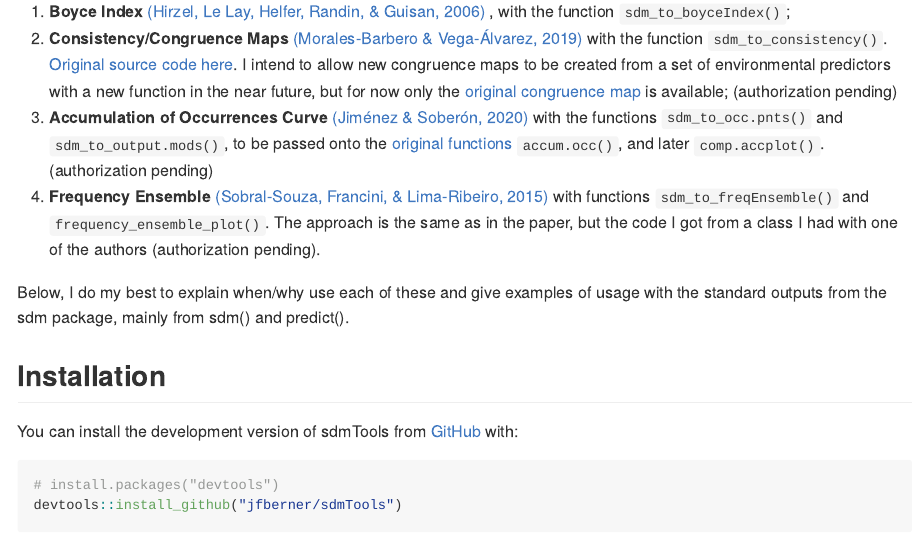
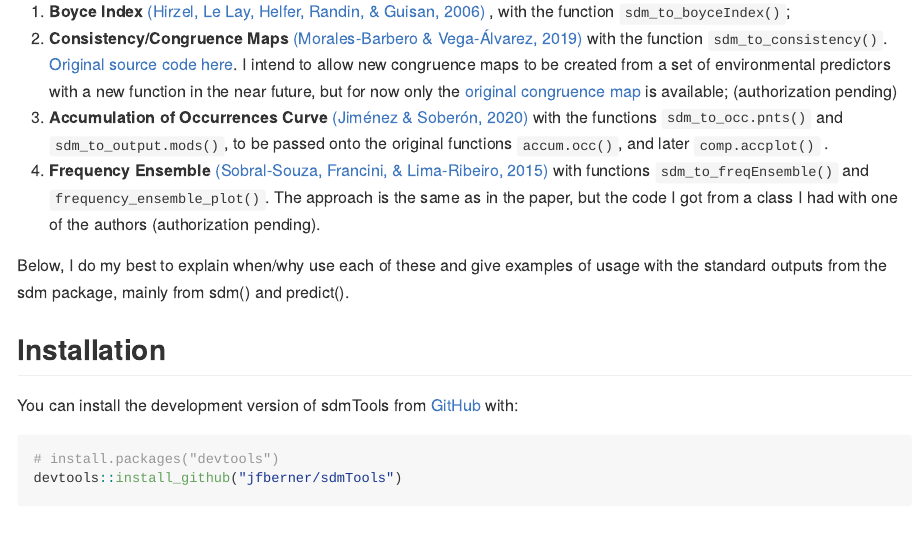
Before and after one commit to jfberner/sdmLit, an R Markdown document (README.Rmd): the page in a window 1100 px wide, from 320 px down. The pictures show the output file README.md that the author committed with the source, drawn offline in the style of GitHub; long lines of code are wrapped; badge pictures from the web are left out.

Commit message:
working on readme

```diff
--- a/README.Rmd
+++ b/README.Rmd
@@ -29,7 +29,8 @@ There are four currently working "branches/tools" in the package. Namely,
 
  1. **Boyce Index** [[@hirzelEvaluatingAbilityHabitat2006]](https://doi.org/10.1016/j.ecolmodel.2006.05.017) , with the function `sdm_to_boyceIndex()`;
  2. **Consistency/Congruence Maps** [[@morales-barberoInputMattersMatter2019a]](https://doi.org/10.1111/2041-210X.13124) with the function  `sdm_to_consistency()`. [Original source code here](https://besjournals.onlinelibrary.wiley.com/action/downloadSupplement?doi=10.1111%2F2041-210X.13124&file=mee313124-sup-0002-AppendixB_Rcode.R). I intend to allow new congruence maps to be created from a set of environmental predictors with a new function in the near future, but for now only the [original congruence map](https://doi.org/10.5061/dryad.6kv7k29) is available; (authorization pending)
- 3. **Accumulation of Occurrences Curve** [[@jimenezLeavingAreaReceiving2020a]](https://doi.org/10.1111/2041-210X.13479) with the functions `sdm_to_occ.pnts()` and `sdm_to_output.mods()`, to be passed onto the [original functions](https://github.com/LauraJim/SDM-hyperTest) `accum.occ()`, and later `comp.accplot()`. (authorization pending)
+ 3. **Accumulation of Occurrences Curve** [[@jimenezLeavingAreaReceiving2020a]](https://doi.org/10.1111/2041-210X.13479) with the functions `sdm_to_occ.pnts()` and `sdm_to_output.mods()`, to be passed onto the original functions
+ `accum.occ()`, and later `comp.accplot()` [![DOI](https://zenodo.org/badge/DOI/10.5281/zenodo.3981453.svg)](https://doi.org/10.5281/zenodo.3981453).
  4. **Frequency Ensemble** [[@sobral-souzaSpeciesExtinctionRisk2015]](https://doi.org/10.1016/j.ncon.2015.11.009) with functions `sdm_to_freqEnsemble()` and `frequency_ensemble_plot()`. The approach is the same as in the paper, but the code I got from a class I had with one of the authors (authorization pending).
 
 Below, I do my best to explain when/why use each of these and give examples of usage with the standard outputs from the sdm package, mainly from sdm() and predict().
```
Also changed, not shown: README.md.
